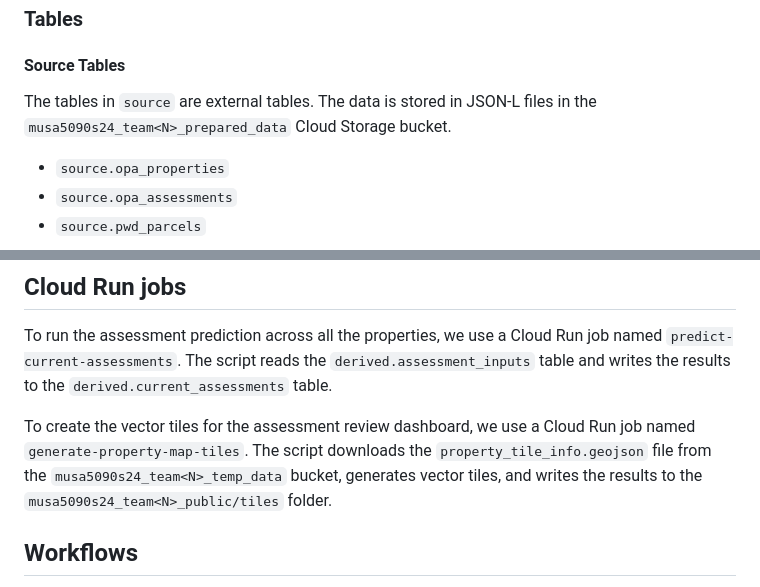
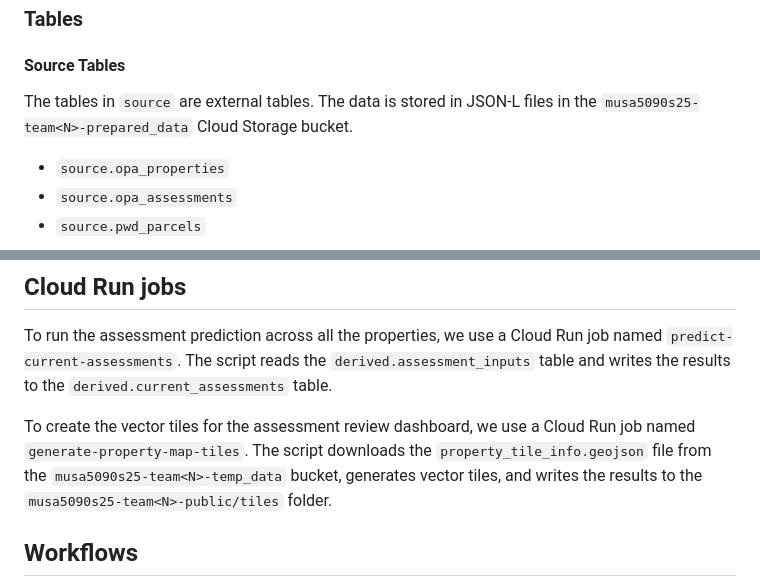
Before and after one commit to jijinjc/s25-team6-cama, a Markdown page: README.md, 2 parts joined by grey strips. Rendered like a GitHub page.

```diff
--- a/README.md
+++ b/README.md
@@ -58,7 +58,7 @@ The `musa5090s24_team<N>_public` bucket contains files that are formatted to be
 
 #### Source Tables
 
-The tables in `source` are external tables. The data is stored in JSON-L files in the `musa5090s24_team<N>_prepared_data` Cloud Storage bucket.
+The tables in `source` are external tables. The data is stored in JSON-L files in the `musa5090s25-team<N>-prepared_data` Cloud Storage bucket.
 
 - `source.opa_properties`
 - `source.opa_assessments`
@@ -165,7 +165,7 @@ Each of these tasks reads data from the `core` dataset, performs some analysis o
 
 To run the assessment prediction across all the properties, we use a Cloud Run job named `predict-current-assessments`. The script reads the `derived.assessment_inputs` table and writes the results to the `derived.current_assessments` table.
 
-To create the vector tiles for the assessment review dashboard, we use a Cloud Run job named `generate-property-map-tiles`. The script downloads the `property_tile_info.geojson` file from the `musa5090s24_team<N>_temp_data` bucket, generates vector tiles, and writes the results to the `musa5090s24_team<N>_public/tiles` folder.
+To create the vector tiles for the assessment review dashboard, we use a Cloud Run job named `generate-property-map-tiles`. The script downloads the `property_tile_info.geojson` file from the `musa5090s25-team<N>-temp_data` bucket, generates vector tiles, and writes the results to the `musa5090s25-team<N>-public/tiles` folder.
 
 ## Workflows
 
```
Also changed, not shown: other parts of README.md (+9 -9 lines).
